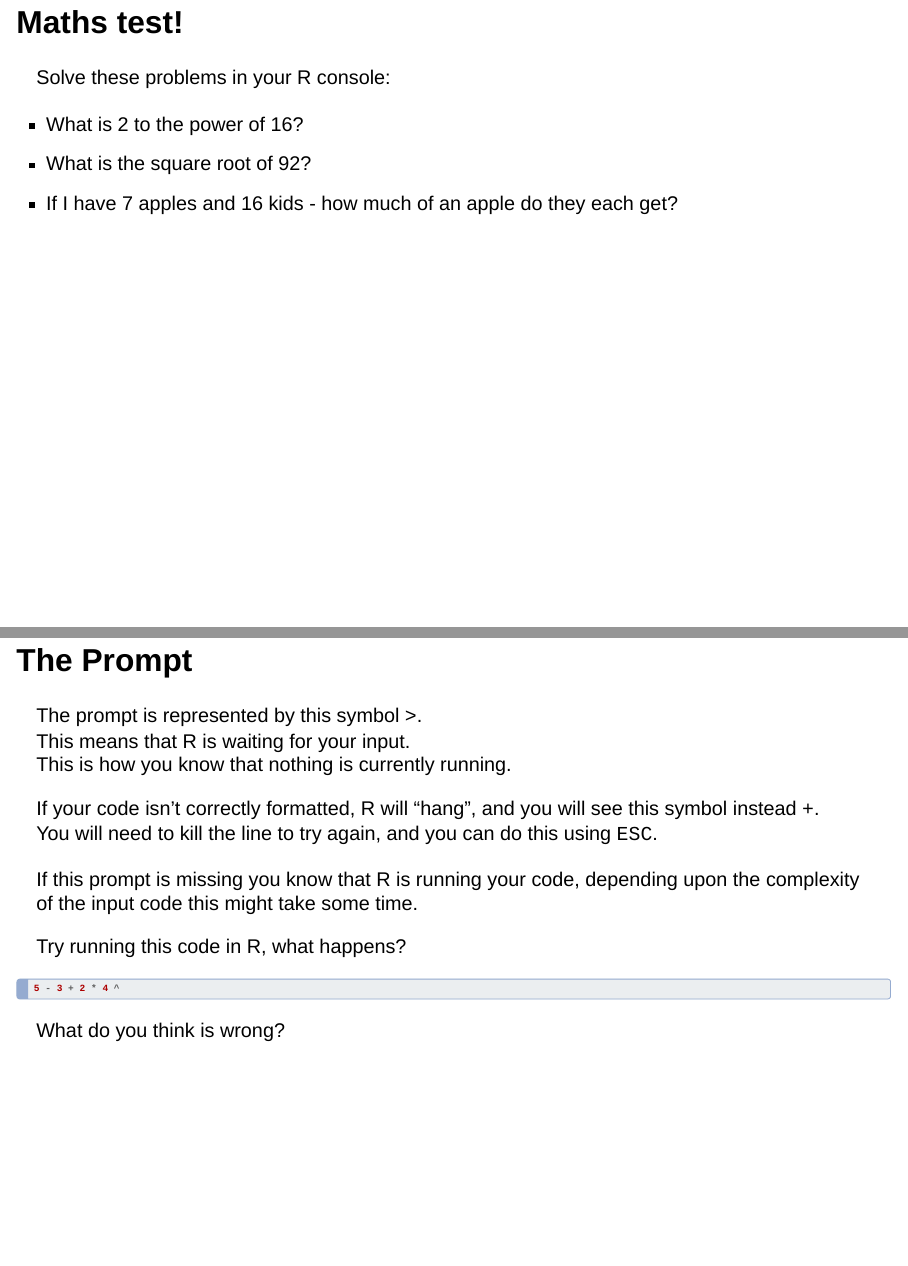
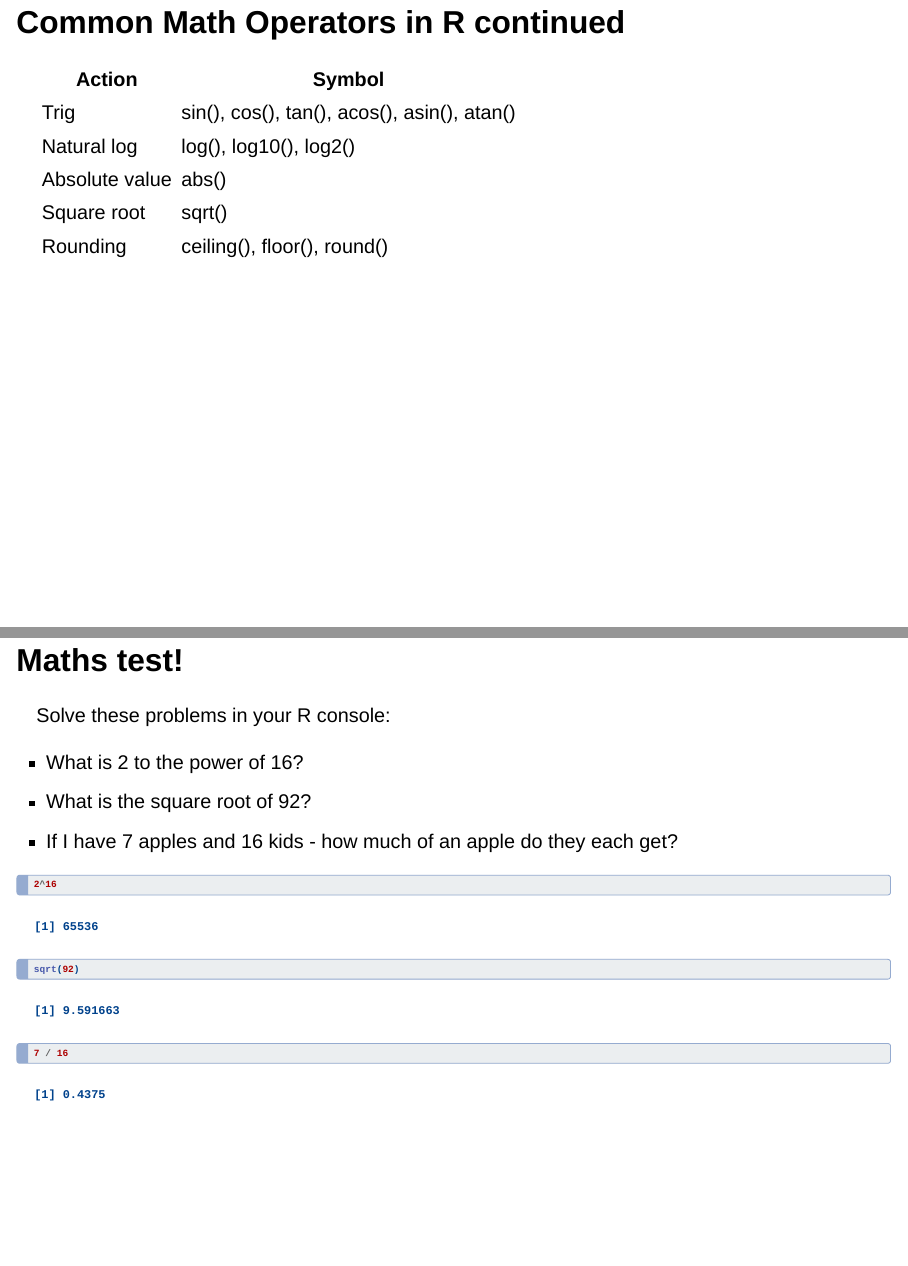
Before and after one commit to H-Mateus/MET581---Computing-for-Bioinformatics-and-Genetic-Epidemiology, a Quarto document (01_intro_to_r/MET581_lecture_01_slides.qmd): pages 10 and 11 of 44 before the commit and pages 10 and 11 of 45 after it, joined at a grey line. Rendered offline with R 4.5, knitr and Pandoc in place of Quarto, with nearby package versions; drawn as Slidy slides in place of the format the file asks for; code that draws random numbers runs with fixed seeds of ours.

Commit message:
Update first lecture

````diff
--- a/01_intro_to_r/MET581_lecture_01_slides.qmd
+++ b/01_intro_to_r/MET581_lecture_01_slides.qmd
@@ -171,6 +171,16 @@ Positive values bias towards fixed and negative towards scientific notation: fix
 
 -   You can info on math expressions [here](http://adv-r.had.co.nz/Vocabulary.html)
 
+## Common Math Operators in R continued
+
+| Action         | Symbol |
+|----------------|--------|
+| Trig | sin(), cos(), tan(), acos(), asin(), atan() |
+| Natural log | log(), log10(), log2() |
+| Absolute value | abs() |
+| Square root | sqrt() |
+| Rounding | ceiling(), floor(), round() |
+
 ## Maths test!
 
 Solve these problems in your R console:
@@ -178,6 +188,14 @@ Solve these problems in your R console:
 -   What is 2 to the power of 16?
 -   What is the square root of 92?
 -   If I have 7 apples and 16 kids - how much of an apple do they each get?
+
+. . .
+
+```{r}
+2^16
+sqrt(92)
+7 / 16
+```
 
 ## The Prompt
 
````
Also changed, not shown: 02_explore_r/MET581_lecture_02-Explore-R.qmd (+2 -0 lines), docs/search.json, 01_intro_to_r/MET581_lecture_01_slides.qmd (6 more changed lines), 13 other files.
